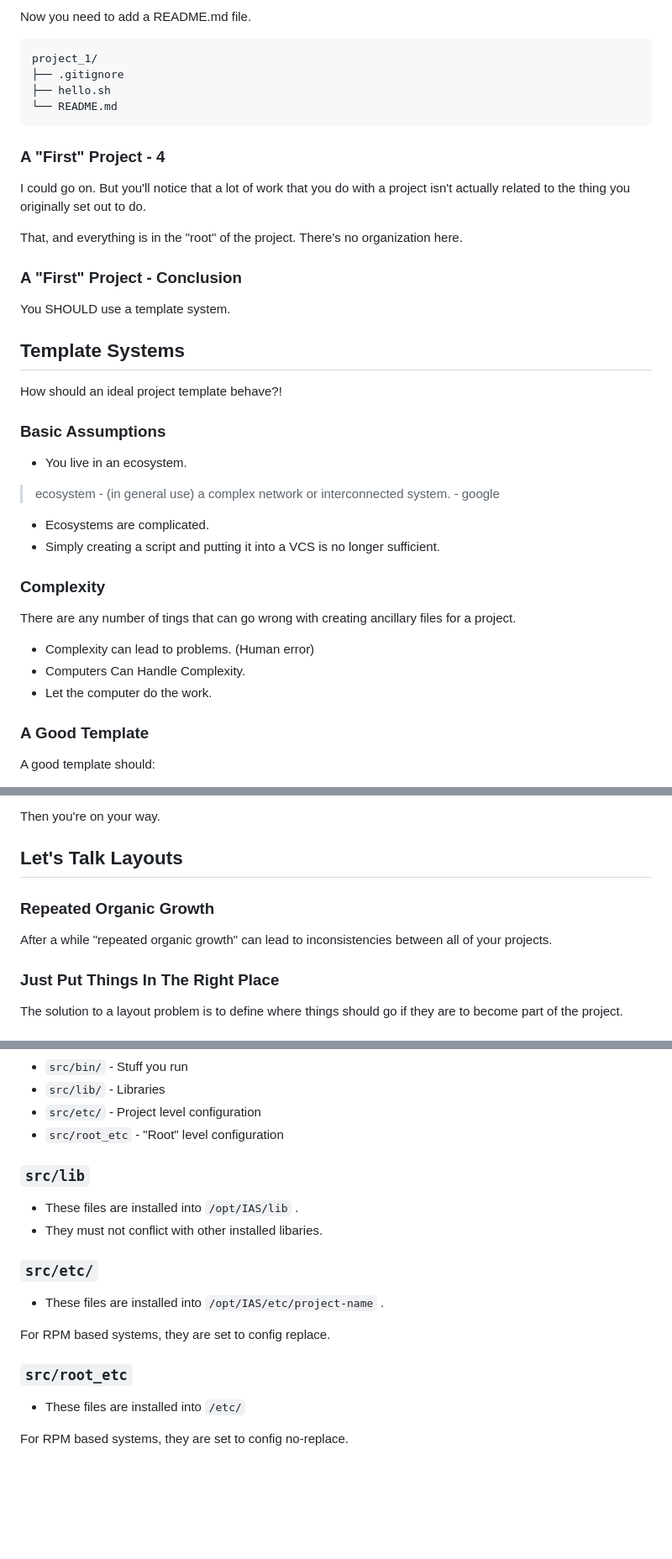
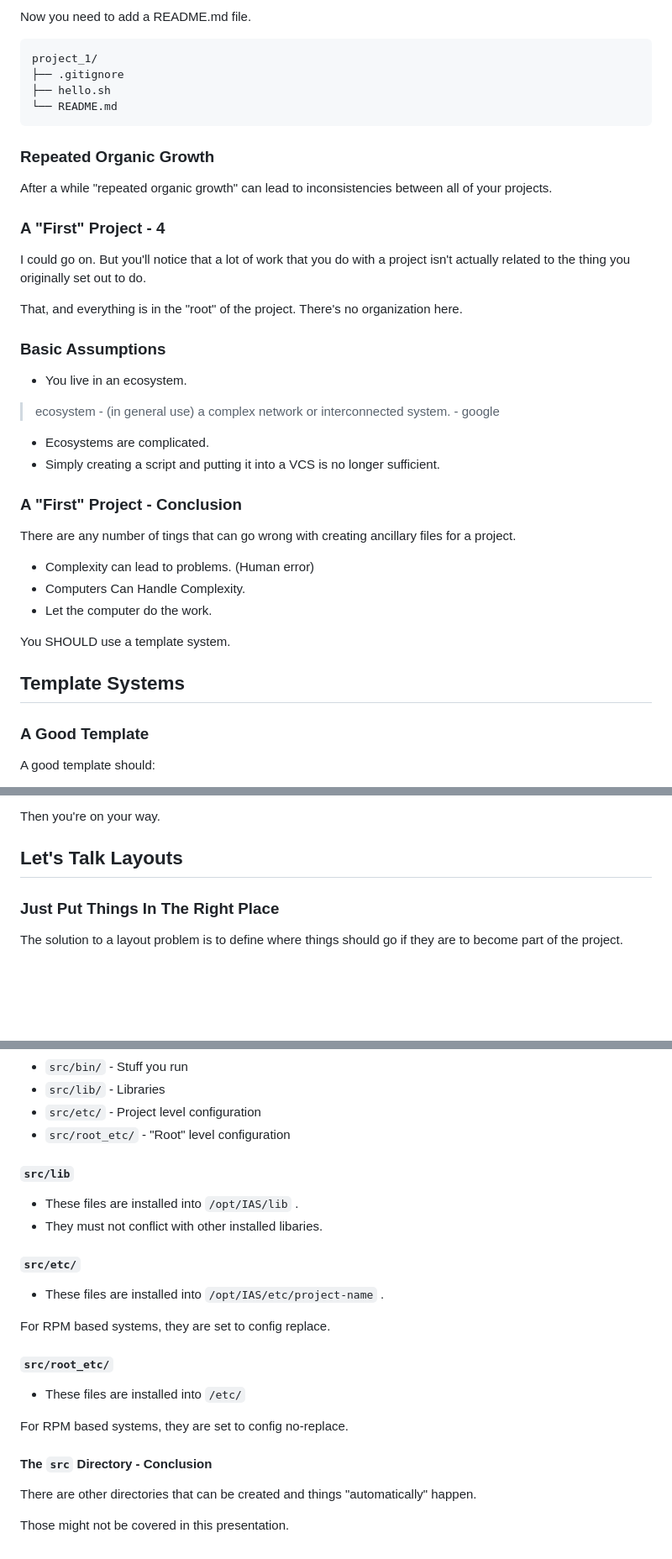
Before and after one commit to mvanwinkleias/blog_posts, a Markdown page: 2023-05-10-package_shell_walkthrough/2023-05-10-package_shell_walkthrough.md, 3 parts joined by grey strips. Shown at 84% size. Drawn GitHub-style; blank space fills up the shorter version.

Commit message:
progress

````diff
--- a/2023-05-10-package_shell_walkthrough/2023-05-10-package_shell_walkthrough.md
+++ b/2023-05-10-package_shell_walkthrough/2023-05-10-package_shell_walkthrough.md
@@ -100,6 +100,11 @@ project_1/
 └── README.md
 ```
 
+### Repeated Organic Growth
+
+After a while "repeated organic growth" can lead to
+inconsistencies between all of your projects.
+
 ### A "First" Project - 4
 
 I could go on.  But you'll notice that a lot of work that
@@ -109,14 +114,6 @@ you originally set out to do.
 That, and everything is in the "root" of the project.
 There's no organization here.
 
-### A "First" Project - Conclusion
-
-You SHOULD use a template system.
-
-## Template Systems
-
-How should an ideal project template behave?!
-
 ### Basic Assumptions
 
 * You live in an ecosystem.
@@ -124,7 +121,7 @@ How should an ideal project template behave?!
 * Ecosystems are complicated.
 * Simply creating a script and putting it into a VCS is no longer sufficient.
 
-### Complexity
+### A "First" Project - Conclusion
 
 There are any number of tings that can go wrong
 with creating ancillary files for a project.
@@ -132,6 +129,10 @@ with creating ancillary files for a project.
 * Complexity can lead to problems. (Human error)
 * Computers Can Handle Complexity.
 * Let the computer do the work.
+
+You SHOULD use a template system.
+
+## Template Systems
 
 ### A Good Template
 
@@ -214,10 +215,6 @@ Then you're on your way.
 
 ## Let's Talk Layouts
 
-### Repeated Organic Growth
-
-After a while "repeated organic growth" can lead to
-inconsistencies between all of your projects.
 
 ### Just Put Things In The Right Place
 
@@ -256,21 +253,28 @@ knowing what purpose those files serve.
 * ```src/bin/``` - Stuff you run
 * ```src/lib/``` - Libraries
 * ```src/etc/``` - Project level configuration
-* ```src/root_etc``` - "Root" level configuration
+* ```src/root_etc/``` - "Root" level configuration
 
-### ```src/lib```
+#### ```src/lib```
 
 * These files are installed into ```/opt/IAS/lib``` .
 * They must not conflict with other installed libaries.
 
-### ```src/etc/```
+#### ```src/etc/```
 
 * These files are installed into ```/opt/IAS/etc/project-name``` .
 
 For RPM based systems, they are set to config replace.
 
-### ```src/root_etc```
+#### ```src/root_etc/```
 
 * These files are installed into ```/etc/```
 
 For RPM based systems, they are set to config no-replace.
+
+#### The ```src``` Directory - Conclusion
+
+There are other directories that can be created
+and things "automatically" happen.
+
+Those might not be covered in this presentation.
````
